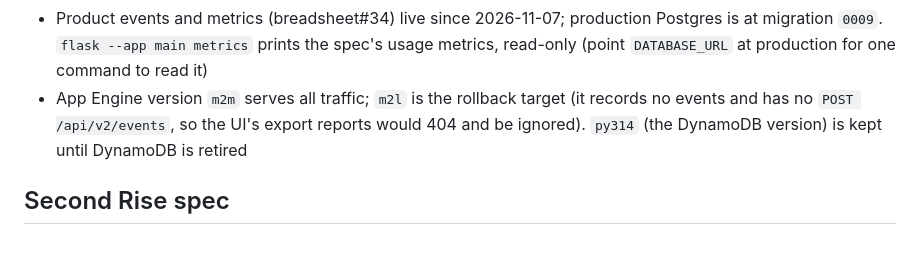
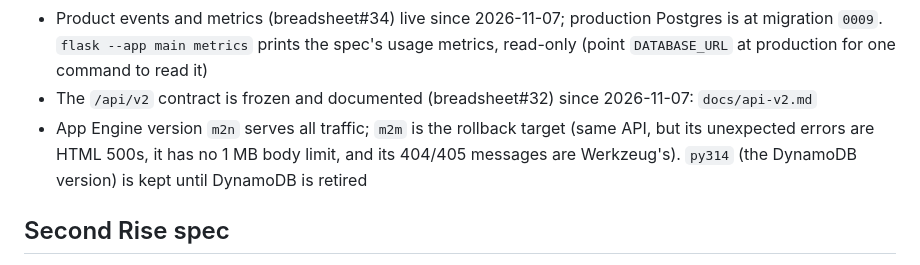
Before and after one commit to brystmar/breadsheet, a Markdown page: CLAUDE.md, the part around the change. GitHub-like rendering.

Commit message:
CLAUDE.md: contract frozen, m2n serving, m2m rollback
Co-Authored-By: Claude Opus 5.5 <noreply@anthropic.com>

```diff
--- a/CLAUDE.md
+++ b/CLAUDE.md
@@ -538,8 +538,9 @@ docker compose up -d breadsheet-db   # local Postgres 18 on port 5433 (data in t
 - Product events and metrics (breadsheet#34) live since 2026-11-07; production Postgres is at migration
   `0009`. `flask --app main metrics` prints the spec's usage metrics, read-only (point `DATABASE_URL` at
   production for one command to read it)
-- App Engine version `m2m` serves all traffic; `m2l` is the rollback target (it records no events and has no
-  `POST /api/v2/events`, so the UI's export reports would 404 and be ignored).
+- The `/api/v2` contract is frozen and documented (breadsheet#32) since 2026-11-07: `docs/api-v2.md`
+- App Engine version `m2n` serves all traffic; `m2m` is the rollback target (same API, but its unexpected
+  errors are HTML 500s, it has no 1 MB body limit, and its 404/405 messages are Werkzeug's).
   `py314` (the DynamoDB version) is kept until DynamoDB is retired
 
 ## Second Rise spec
```
